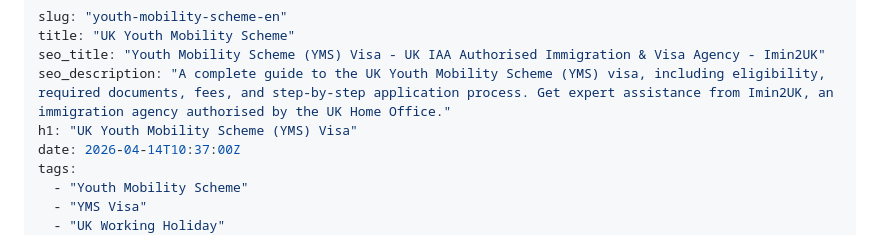
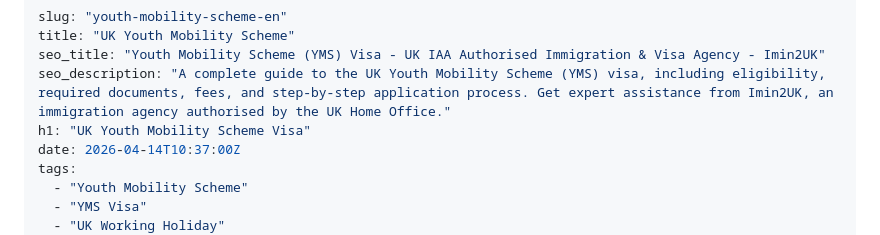
Before and after one commit to uxdjason/imin2uk, a Markdown page: blog-posts/youth-mobility-scheme-en.md, the part around the change. Rendered like a GitHub page.

Commit message:
Youth Mobility Scheme blog post 3

```diff
--- a/blog-posts/youth-mobility-scheme-en.md
+++ b/blog-posts/youth-mobility-scheme-en.md
@@ -3,7 +3,7 @@ slug: "youth-mobility-scheme-en"
 title: "UK Youth Mobility Scheme"
 seo_title: "Youth Mobility Scheme (YMS) Visa - UK IAA Authorised Immigration & Visa Agency - Imin2UK"
 seo_description: "A complete guide to the UK Youth Mobility Scheme (YMS) visa, including eligibility, required documents, fees, and step-by-step application process. Get expert assistance from Imin2UK, an immigration agency authorised by the UK Home Office."
-h1: "UK Youth Mobility Scheme (YMS) Visa"
+h1: "UK Youth Mobility Scheme Visa"
 date: 2026-04-14T10:37:00Z
 tags:
   - "Youth Mobility Scheme"
```
Also changed, not shown: blog-posts/youth-mobility-scheme.md (+1 -1 lines).
